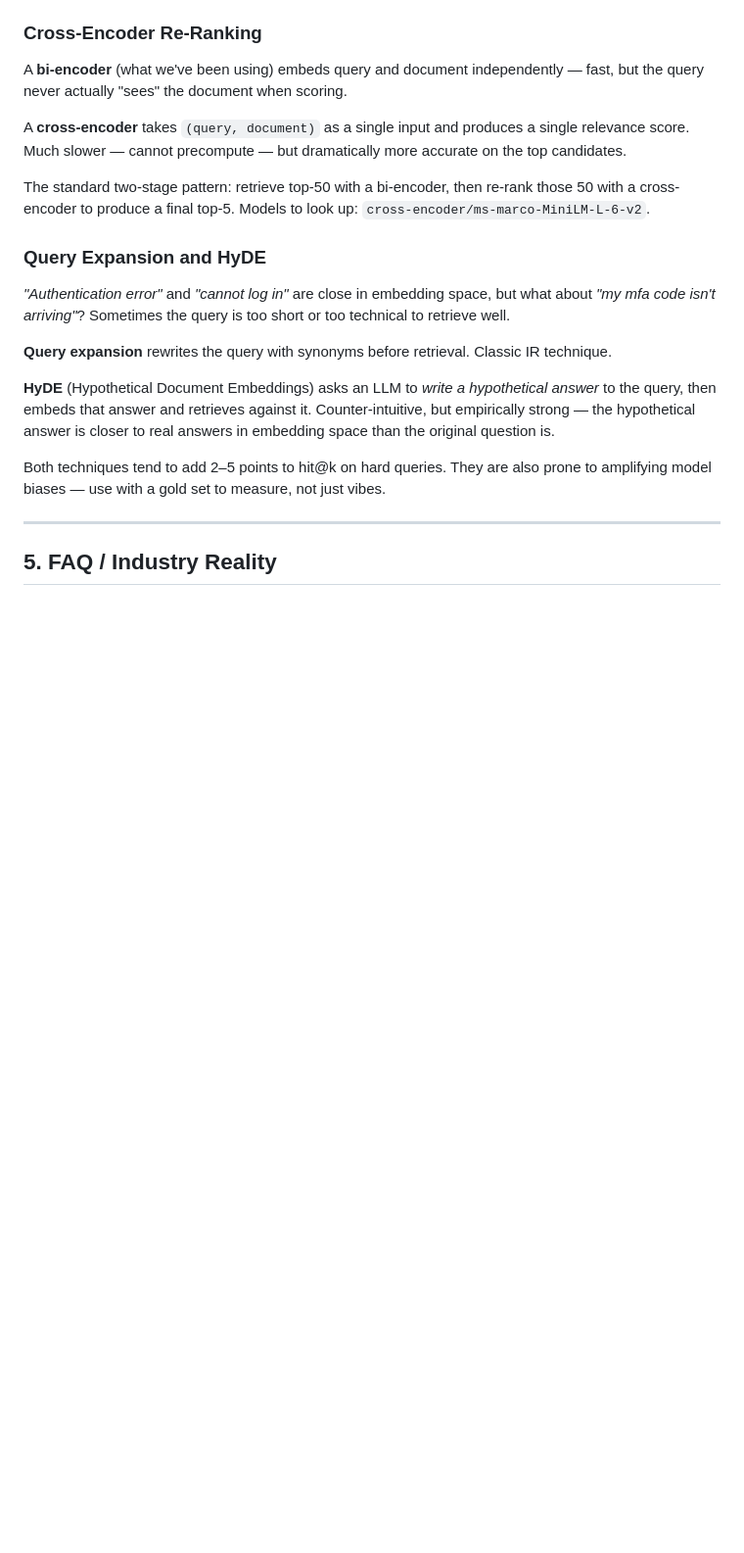
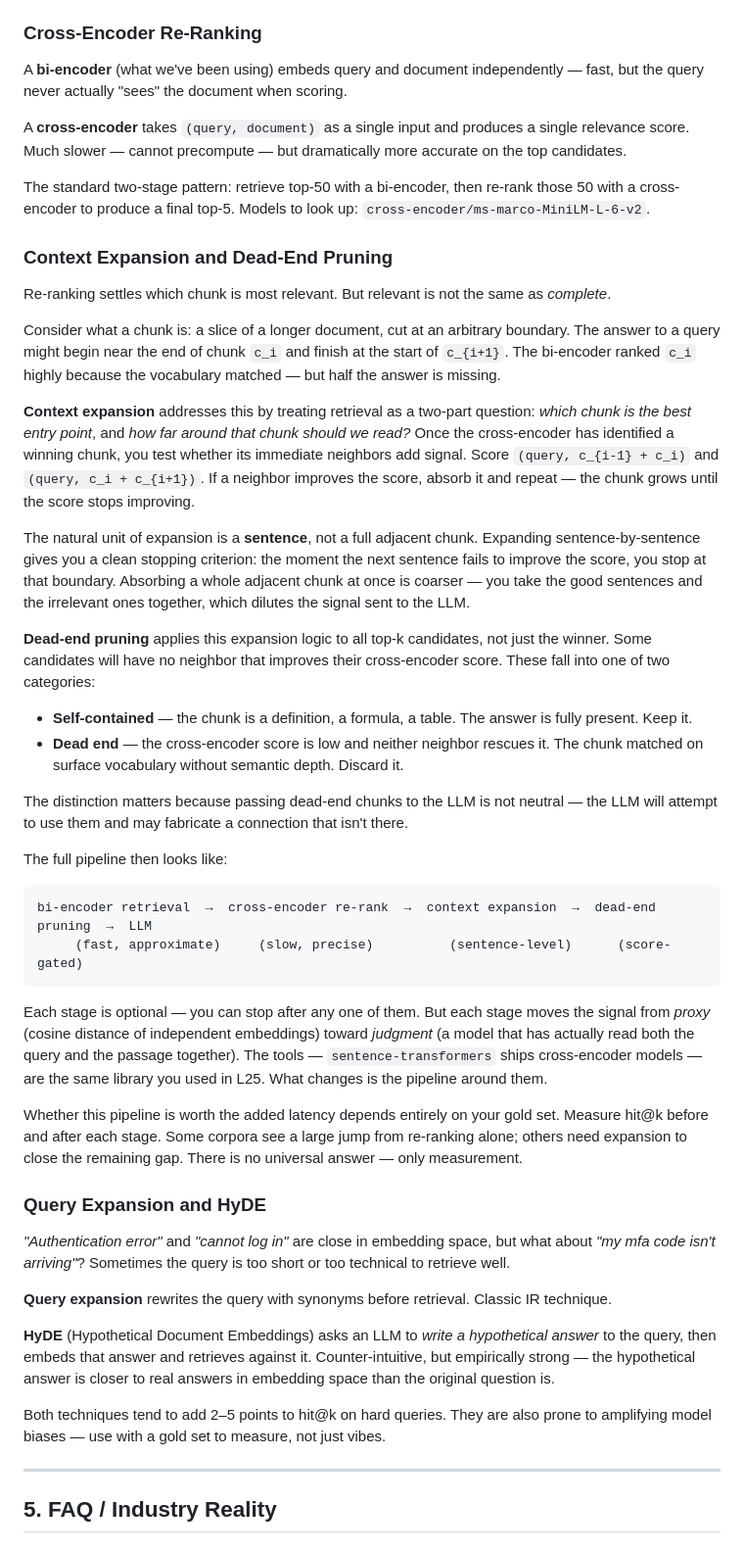
Before and after one commit to devomh/comp4098-2026, a Markdown page: week_13/w13_l26_concept_retrieval_for_rag.md, the part around the change. Shown at 98% size. Rendered like a GitHub page; folded sections open; blank space fills up the shorter version.

Commit message:
Lesson 26 complete

````diff
--- a/week_13/w13_l26_concept_retrieval_for_rag.md
+++ b/week_13/w13_l26_concept_retrieval_for_rag.md
@@ -180,6 +180,34 @@ A **cross-encoder** takes `(query, document)` as a single input and produces a s
 
 The standard two-stage pattern: retrieve top-50 with a bi-encoder, then re-rank those 50 with a cross-encoder to produce a final top-5. Models to look up: `cross-encoder/ms-marco-MiniLM-L-6-v2`.
 
+### Context Expansion and Dead-End Pruning
+
+Re-ranking settles which chunk is most relevant. But relevant is not the same as *complete*.
+
+Consider what a chunk is: a slice of a longer document, cut at an arbitrary boundary. The answer to a query might begin near the end of chunk `c_i` and finish at the start of `c_{i+1}`. The bi-encoder ranked `c_i` highly because the vocabulary matched — but half the answer is missing.
+
+**Context expansion** addresses this by treating retrieval as a two-part question: *which chunk is the best entry point*, and *how far around that chunk should we read?* Once the cross-encoder has identified a winning chunk, you test whether its immediate neighbors add signal. Score `(query, c_{i-1} + c_i)` and `(query, c_i + c_{i+1})`. If a neighbor improves the score, absorb it and repeat — the chunk grows until the score stops improving.
+
+The natural unit of expansion is a **sentence**, not a full adjacent chunk. Expanding sentence-by-sentence gives you a clean stopping criterion: the moment the next sentence fails to improve the score, you stop at that boundary. Absorbing a whole adjacent chunk at once is coarser — you take the good sentences and the irrelevant ones together, which dilutes the signal sent to the LLM.
+
+**Dead-end pruning** applies this expansion logic to all top-k candidates, not just the winner. Some candidates will have no neighbor that improves their cross-encoder score. These fall into one of two categories:
+
+*   **Self-contained** — the chunk is a definition, a formula, a table. The answer is fully present. Keep it.
+*   **Dead end** — the cross-encoder score is low and neither neighbor rescues it. The chunk matched on surface vocabulary without semantic depth. Discard it.
+
+The distinction matters because passing dead-end chunks to the LLM is not neutral — the LLM will attempt to use them and may fabricate a connection that isn't there.
+
+The full pipeline then looks like:
+
+```
+bi-encoder retrieval  →  cross-encoder re-rank  →  context expansion  →  dead-end pruning  →  LLM
+     (fast, approximate)     (slow, precise)          (sentence-level)      (score-gated)
+```
+
+Each stage is optional — you can stop after any one of them. But each stage moves the signal from *proxy* (cosine distance of independent embeddings) toward *judgment* (a model that has actually read both the query and the passage together). The tools — `sentence-transformers` ships cross-encoder models — are the same library you used in L25. What changes is the pipeline around them.
+
+Whether this pipeline is worth the added latency depends entirely on your gold set. Measure hit@k before and after each stage. Some corpora see a large jump from re-ranking alone; others need expansion to close the remaining gap. There is no universal answer — only measurement.
+
 ### Query Expansion and HyDE
 
 *"Authentication error"* and *"cannot log in"* are close in embedding space, but what about *"my mfa code isn't arriving"*? Sometimes the query is too short or too technical to retrieve well.
````
Also changed, not shown: week_13/README.md (+0 -10 lines).
